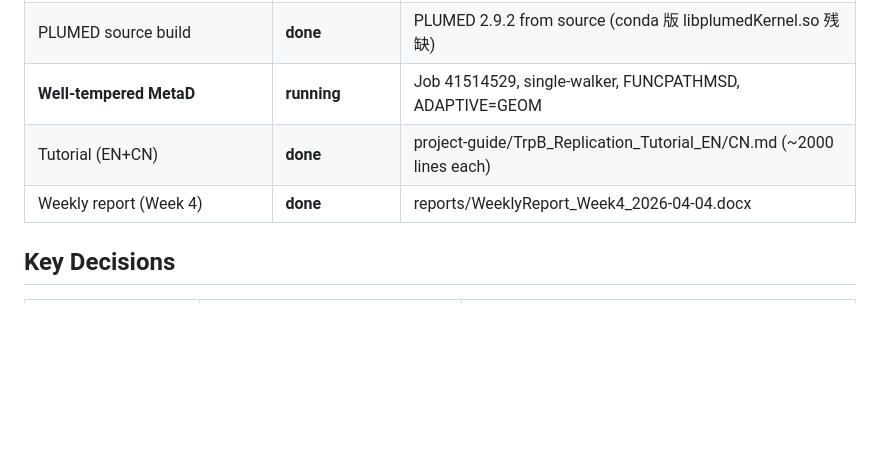
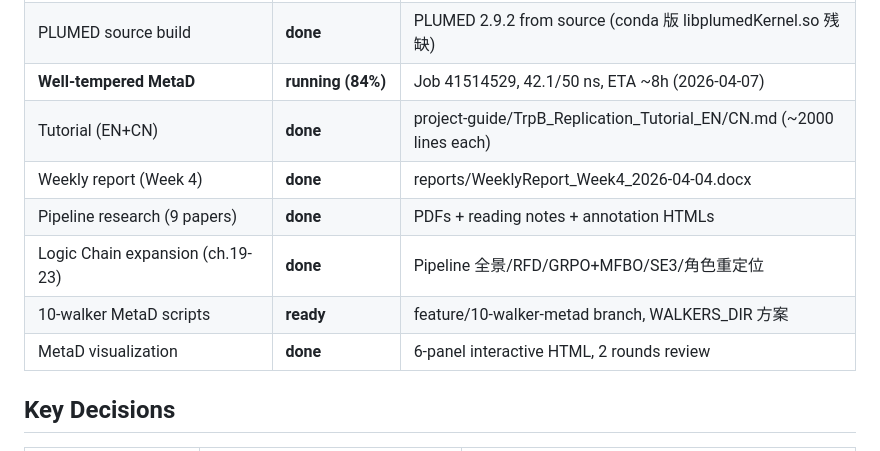
Before and after one commit to alex051107/trpb-metadynamics-replication, a Markdown page: CLAUDE.md, the part around one of its changes. Drawn GitHub-style; blank space fills up the shorter version.

```diff
--- a/CLAUDE.md
+++ b/CLAUDE.md
@@ -30,9 +30,13 @@ Zhenpeng Liu, undergraduate at UNC Chapel Hill (liualex@ad.unc.edu). Preparing f
 | Conventional MD (500 ns) | **done** | Job 40806029, 71.55 hrs, 22 GB trajectory |
 | AMBER→GROMACS conversion | **done** | ParmEd, 39,268 atoms verified |
 | PLUMED source build | **done** | PLUMED 2.9.2 from source (conda 版 libplumedKernel.so 残缺) |
-| **Well-tempered MetaD** | **running** | Job 41514529, single-walker, FUNCPATHMSD, ADAPTIVE=GEOM |
+| **Well-tempered MetaD** | **running (84%)** | Job 41514529, 42.1/50 ns, ETA ~8h (2026-04-07) |
 | Tutorial (EN+CN) | **done** | project-guide/TrpB_Replication_Tutorial_EN/CN.md (~2000 lines each) |
 | Weekly report (Week 4) | **done** | reports/WeeklyReport_Week4_2026-04-04.docx |
+| Pipeline research (9 papers) | **done** | PDFs + reading notes + annotation HTMLs |
+| Logic Chain expansion (ch.19-23) | **done** | Pipeline 全景/RFD/GRPO+MFBO/SE3/角色重定位 |
+| 10-walker MetaD scripts | **ready** | feature/10-walker-metad branch, WALKERS_DIR 方案 |
+| MetaD visualization | **done** | 6-panel interactive HTML, 2 rounds review |
 
 ## Key Decisions
 
```
Also changed, not shown: other parts of CLAUDE.md (+1 -1 lines), NEXT_ACTIONS.md (+28 -15 lines), replication/validations/failure-patterns.md (+1 -0 lines).
